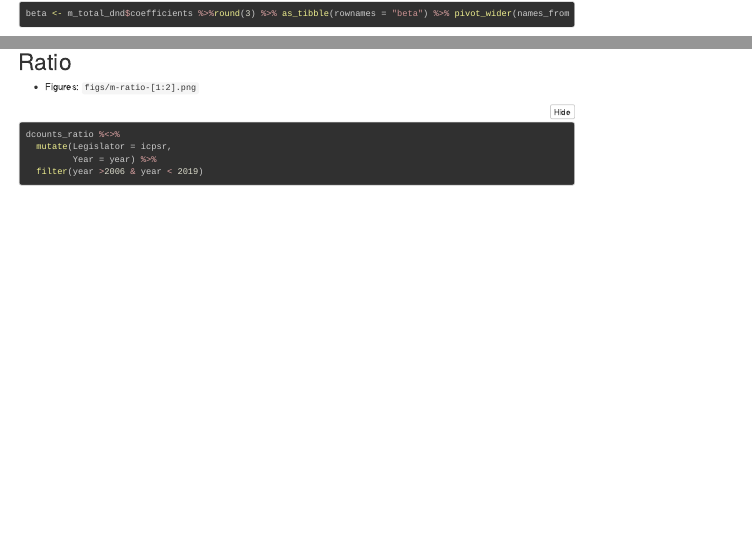
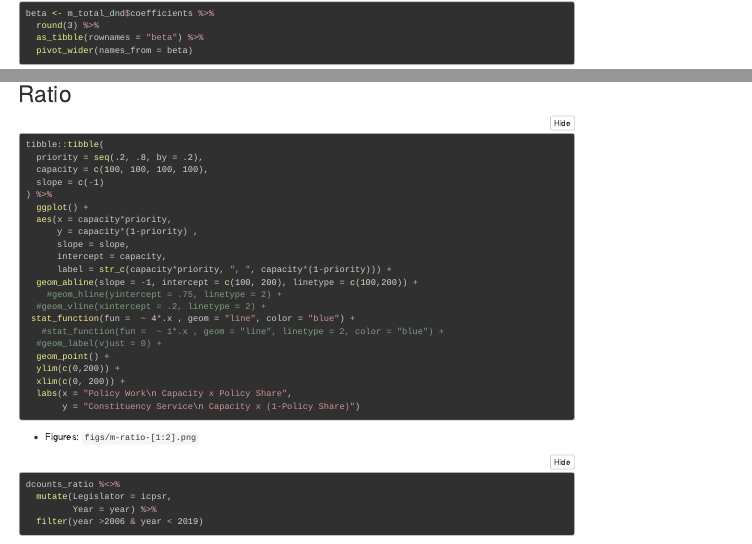
Before and after one commit to judgelord/corr, an R Markdown document (docs/replication.Rmd): the page in a window 1100 px wide, from 5940 px down, and a second part further down, joined at a grey line. Rendered offline with R 4.5, knitr and Pandoc, with nearby package versions; folded parts are opened; some code elsewhere in the file could not run offline; menus at the side of the page are left out.

Commit message:
starting to work on level, ratio, figure in replication.rmd (will move to appendix.rmd)

````diff
--- a/docs/replication.Rmd
+++ b/docs/replication.Rmd
@@ -883,3 +893,27 @@ Column 2 of Table `\ref{tab:models_policy}` provides the estimated effects from
+tibble::tibble(
+  priority = seq(.2, .8, by = .2),
+  capacity = c(100, 100, 100, 100),
+  slope = c(-1)
+) %>%
+  ggplot() +
+  aes(x = capacity*priority,
+      y = capacity*(1-priority) ,
+      slope = slope,
+      intercept = capacity,
+      label = str_c(capacity*priority, ", ", capacity*(1-priority))) +
+  geom_abline(slope = -1, intercept = c(100, 200), linetype = c(100,200)) +
+    #geom_hline(yintercept = .75, linetype = 2) +
+  #geom_vline(xintercept = .2, linetype = 2) +
+ stat_function(fun =  ~ 4*.x , geom = "line", color = "blue") +
+   #stat_function(fun =  ~ 1*.x , geom = "line", linetype = 2, color = "blue") +
+  #geom_label(vjust = 0) +
+  geom_point() +
+  ylim(c(0,200)) +
+  xlim(c(0, 200)) +
+  labs(x = "Policy Work\n Capacity x Policy Share",
+       y = "Constituency Service\n Capacity x (1-Policy Share)")
+```
+
 
 - Figures: `figs/m-ratio-[1:2].png`
 
````
Also changed, not shown: docs/replication.Rmd (20 more changed lines).
